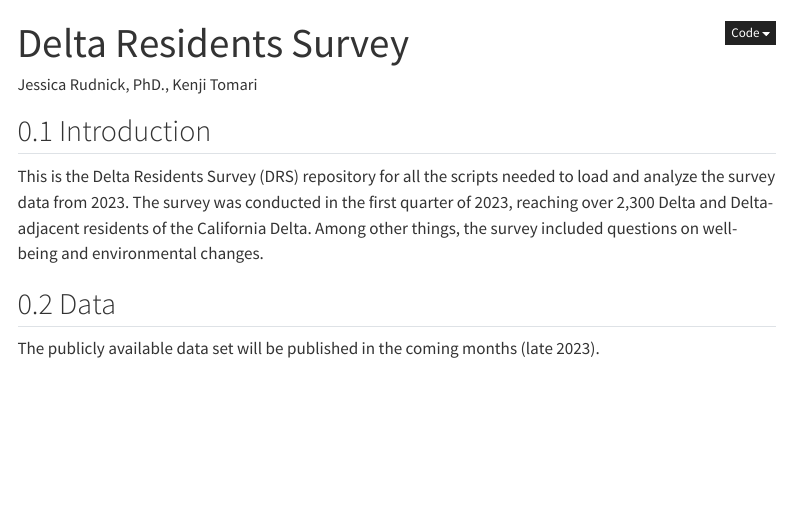
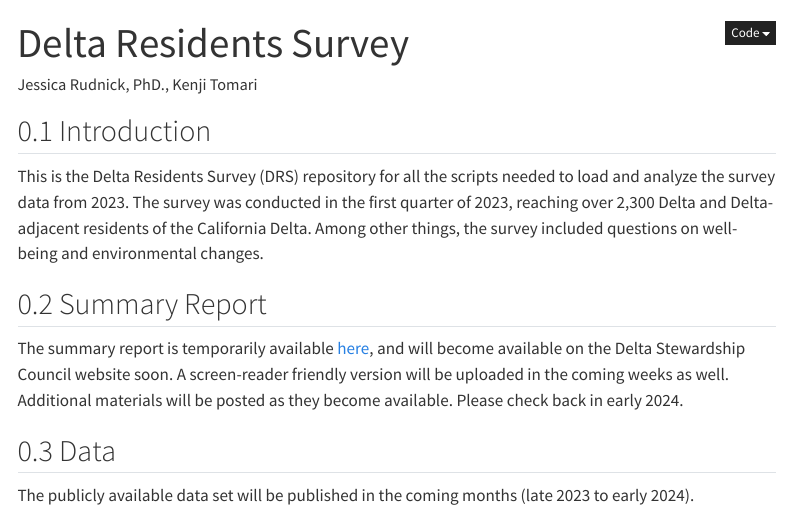
Before and after one commit to ktomari/DeltaResidentsSurvey, a Quarto document (index.qmd): the page in a window 1100 px wide, from its top. Rendered offline with R 4.5, knitr and Pandoc in place of Quarto, with nearby package versions; menus at the side of the page are left out.

Commit message:
Added summary report with temp link

```diff
--- a/index.qmd
+++ b/index.qmd
@@ -17,6 +17,10 @@ format:
 
 This is the Delta Residents Survey (DRS) repository for all the scripts needed to load and analyze the survey data from 2023. The survey was conducted in the first quarter of 2023, reaching over 2,300 Delta and Delta-adjacent residents of the California Delta. Among other things, the survey included questions on well-being and environmental changes.
 
+## Summary Report
+
+The summary report is temporarily available [here](https://ucdavis.box.com/s/34kmt02f87ohhbpij9hu0iesubm15781), and will become available on the Delta Stewardship Council website soon. A screen-reader friendly version will be uploaded in the coming weeks as well. Additional materials will be posted as they become available. Please check back in early 2024.
+
 ## Data
 
-The publicly available data set will be published in the coming months (late 2023).
+The publicly available data set will be published in the coming months (late 2023 to early 2024).
```
